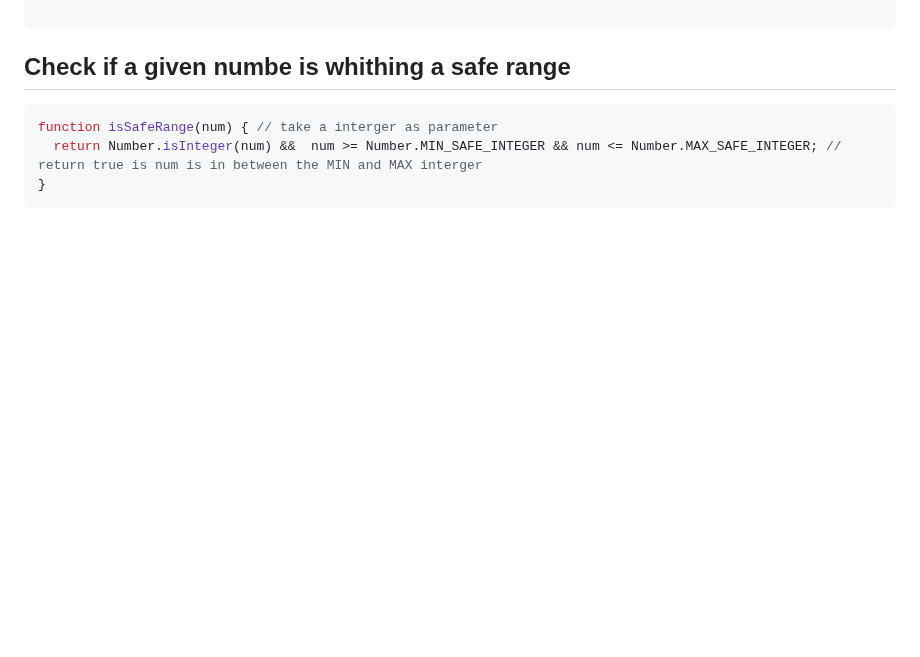
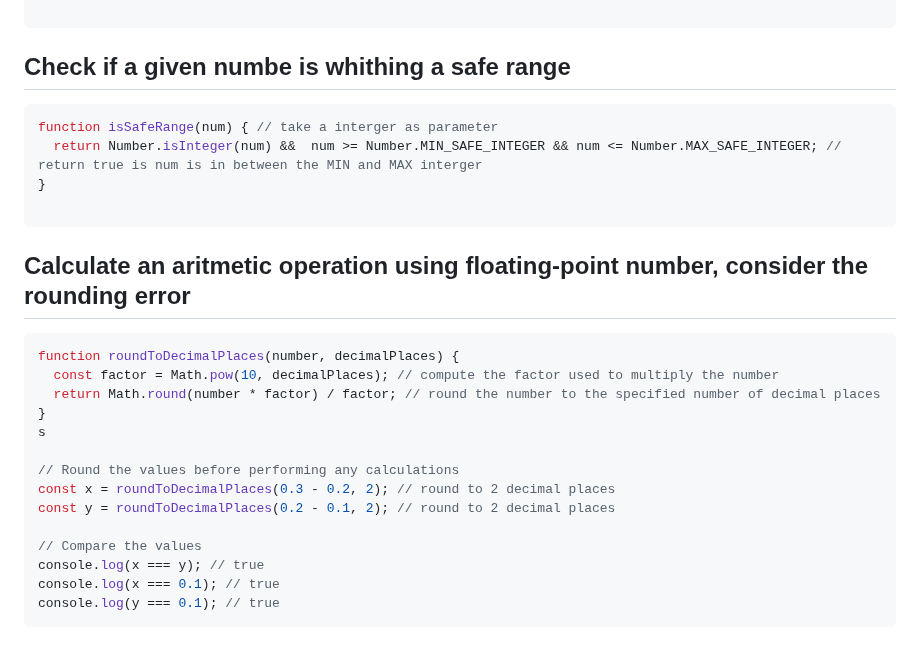
Before and after one commit to Mhdez221993/JavaScript, a Markdown page: utilities.md, the part around the change. Drawn GitHub-style; blank space fills up the shorter version.

Commit message:
Calcualte substration of 2 floating point

````diff
--- a/utilities.md
+++ b/utilities.md
@@ -441,4 +441,23 @@ approximateEqual(0.1 + 0.2, 0.31); // Output: false
 function isSafeRange(num) { // take a interger as parameter
   return Number.isInteger(num) &&  num >= Number.MIN_SAFE_INTEGER && num <= Number.MAX_SAFE_INTEGER; // return true is num is in between the MIN and MAX interger
 }
+
 ```
+
+## Calculate an aritmetic operation using floating-point number, consider the rounding error
+```js
+function roundToDecimalPlaces(number, decimalPlaces) {
+  const factor = Math.pow(10, decimalPlaces); // compute the factor used to multiply the number
+  return Math.round(number * factor) / factor; // round the number to the specified number of decimal places
+}
+s
+
+// Round the values before performing any calculations
+const x = roundToDecimalPlaces(0.3 - 0.2, 2); // round to 2 decimal places
+const y = roundToDecimalPlaces(0.2 - 0.1, 2); // round to 2 decimal places
+
+// Compare the values
+console.log(x === y); // true
+console.log(x === 0.1); // true
+console.log(y === 0.1); // true
+```
````
Also changed, not shown: 1 other file.
